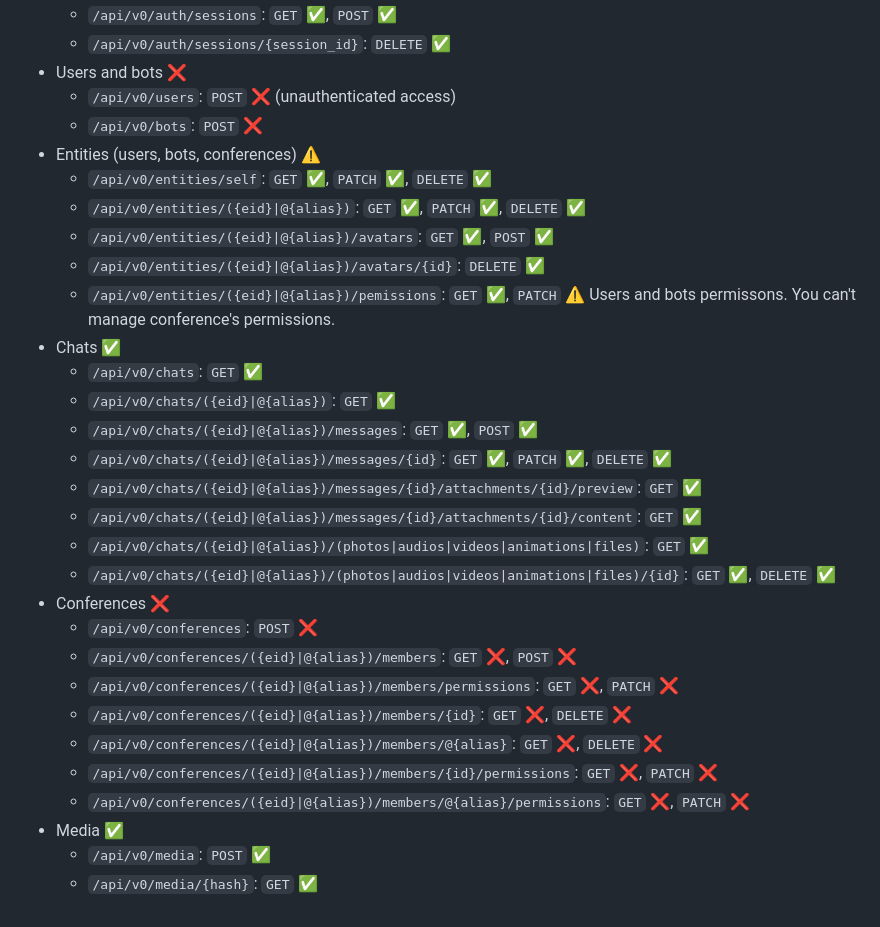
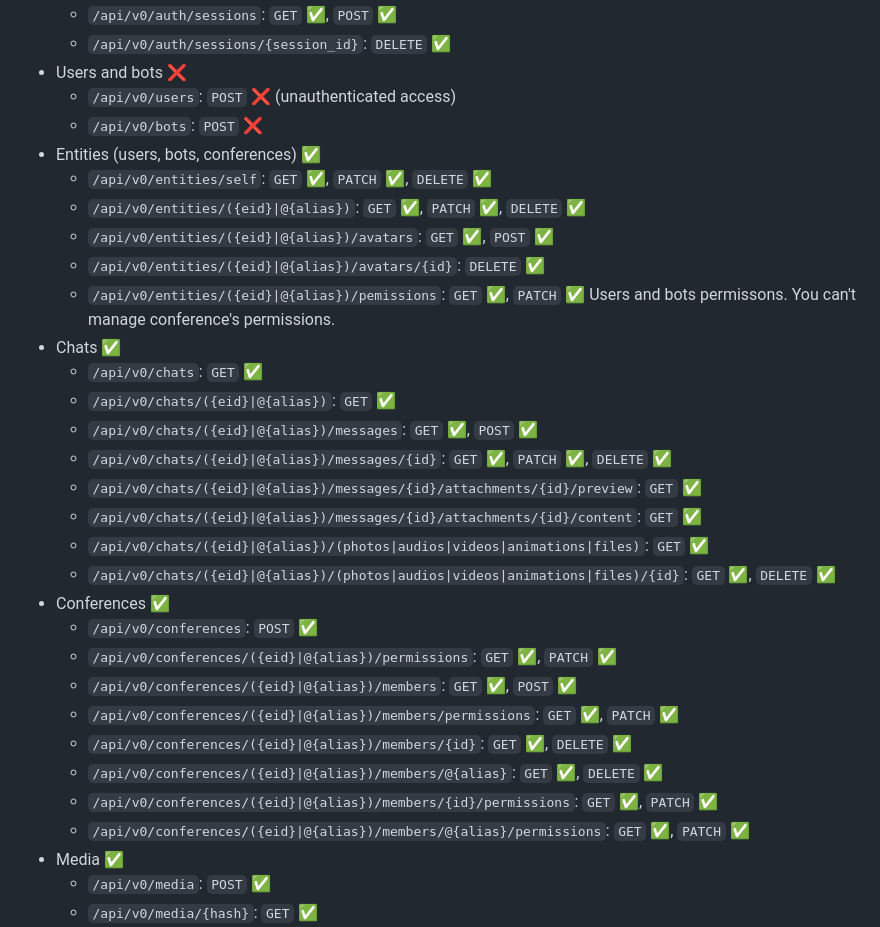
Before and after one commit to jorektheglitch/project-microchat, a Markdown page: docs/api.md, the part around the change. Rendered like a GitHub page.

Commit message:
api.md update progress

```diff
--- a/docs/api.md
+++ b/docs/api.md
@@ -16,12 +16,12 @@
 - Users and bots ❌
   - `/api/v0/users`: `POST` ❌ (unauthenticated access)
   - `/api/v0/bots`: `POST` ❌
-- Entities (users, bots, conferences) ⚠️
+- Entities (users, bots, conferences) ✅
   - `/api/v0/entities/self`: `GET` ✅, `PATCH` ✅, `DELETE` ✅
   - `/api/v0/entities/({eid}|@{alias})`: `GET` ✅, `PATCH` ✅, `DELETE` ✅
   - `/api/v0/entities/({eid}|@{alias})/avatars`: `GET` ✅, `POST` ✅
   - `/api/v0/entities/({eid}|@{alias})/avatars/{id}`: `DELETE` ✅
-  - `/api/v0/entities/({eid}|@{alias})/pemissions`: `GET` ✅, `PATCH` ⚠️
+  - `/api/v0/entities/({eid}|@{alias})/pemissions`: `GET` ✅, `PATCH` ✅
     Users and bots permissons. You can't manage conference's permissions.
 - Chats ✅
   - `/api/v0/chats`: `GET` ✅
@@ -32,14 +32,15 @@
   - `/api/v0/chats/({eid}|@{alias})/messages/{id}/attachments/{id}/content`: `GET` ✅
   - `/api/v0/chats/({eid}|@{alias})/(photos|audios|videos|animations|files)`: `GET` ✅
   - `/api/v0/chats/({eid}|@{alias})/(photos|audios|videos|animations|files)/{id}`: `GET` ✅, `DELETE` ✅
-- Conferences ❌
-  - `/api/v0/conferences`: `POST` ❌
-  - `/api/v0/conferences/({eid}|@{alias})/members`: `GET` ❌, `POST` ❌
-  - `/api/v0/conferences/({eid}|@{alias})/members/permissions`: `GET` ❌, `PATCH` ❌
-  - `/api/v0/conferences/({eid}|@{alias})/members/{id}`: `GET` ❌, `DELETE` ❌
-  - `/api/v0/conferences/({eid}|@{alias})/members/@{alias}`: `GET` ❌, `DELETE` ❌
-  - `/api/v0/conferences/({eid}|@{alias})/members/{id}/permissions`: `GET` ❌, `PATCH` ❌
-  - `/api/v0/conferences/({eid}|@{alias})/members/@{alias}/permissions`: `GET` ❌, `PATCH` ❌
+- Conferences ✅
+  - `/api/v0/conferences`: `POST` ✅
+  - `/api/v0/conferences/({eid}|@{alias})/permissions`: `GET` ✅, `PATCH` ✅
+  - `/api/v0/conferences/({eid}|@{alias})/members`: `GET` ✅, `POST` ✅
+  - `/api/v0/conferences/({eid}|@{alias})/members/permissions`: `GET` ✅, `PATCH` ✅
+  - `/api/v0/conferences/({eid}|@{alias})/members/{id}`: `GET` ✅, `DELETE` ✅
+  - `/api/v0/conferences/({eid}|@{alias})/members/@{alias}`: `GET` ✅, `DELETE` ✅
+  - `/api/v0/conferences/({eid}|@{alias})/members/{id}/permissions`: `GET` ✅, `PATCH` ✅
+  - `/api/v0/conferences/({eid}|@{alias})/members/@{alias}/permissions`: `GET` ✅, `PATCH` ✅
 - Media ✅
   - `/api/v0/media`: `POST` ✅
   - `/api/v0/media/{hash}`: `GET` ✅
```
